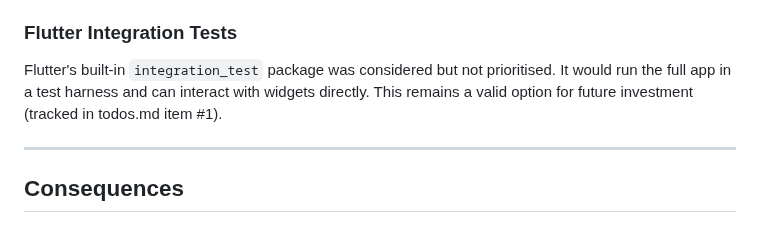
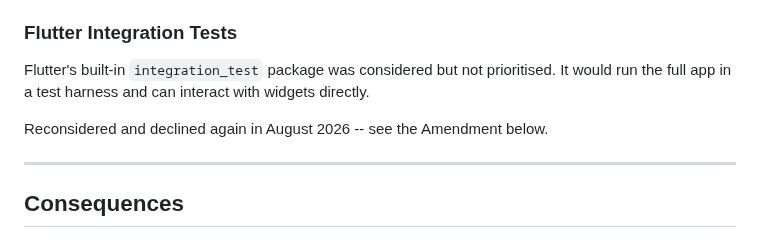
Before and after one commit to richardthe3rd/cambridge-beer-festival-app, a Markdown page: docs/adr/0005-e2e-testing-strategy.md, the part around one of its changes. GitHub-like rendering.

```diff
--- a/docs/adr/0005-e2e-testing-strategy.md
+++ b/docs/adr/0005-e2e-testing-strategy.md
@@ -53,7 +53,9 @@ A detailed plan was created (see `docs/planning/archive/patrol-firebase-testing/
 
 ### Flutter Integration Tests
 
-Flutter's built-in `integration_test` package was considered but not prioritised. It would run the full app in a test harness and can interact with widgets directly. This remains a valid option for future investment (tracked in todos.md item #1).
+Flutter's built-in `integration_test` package was considered but not prioritised. It would run the full app in a test harness and can interact with widgets directly.
+
+Reconsidered and declined again in August 2026 -- see the Amendment below.
 
 ---
 
```
Also changed, not shown: other parts of docs/adr/0005-e2e-testing-strategy.md (+59 -0 lines).
